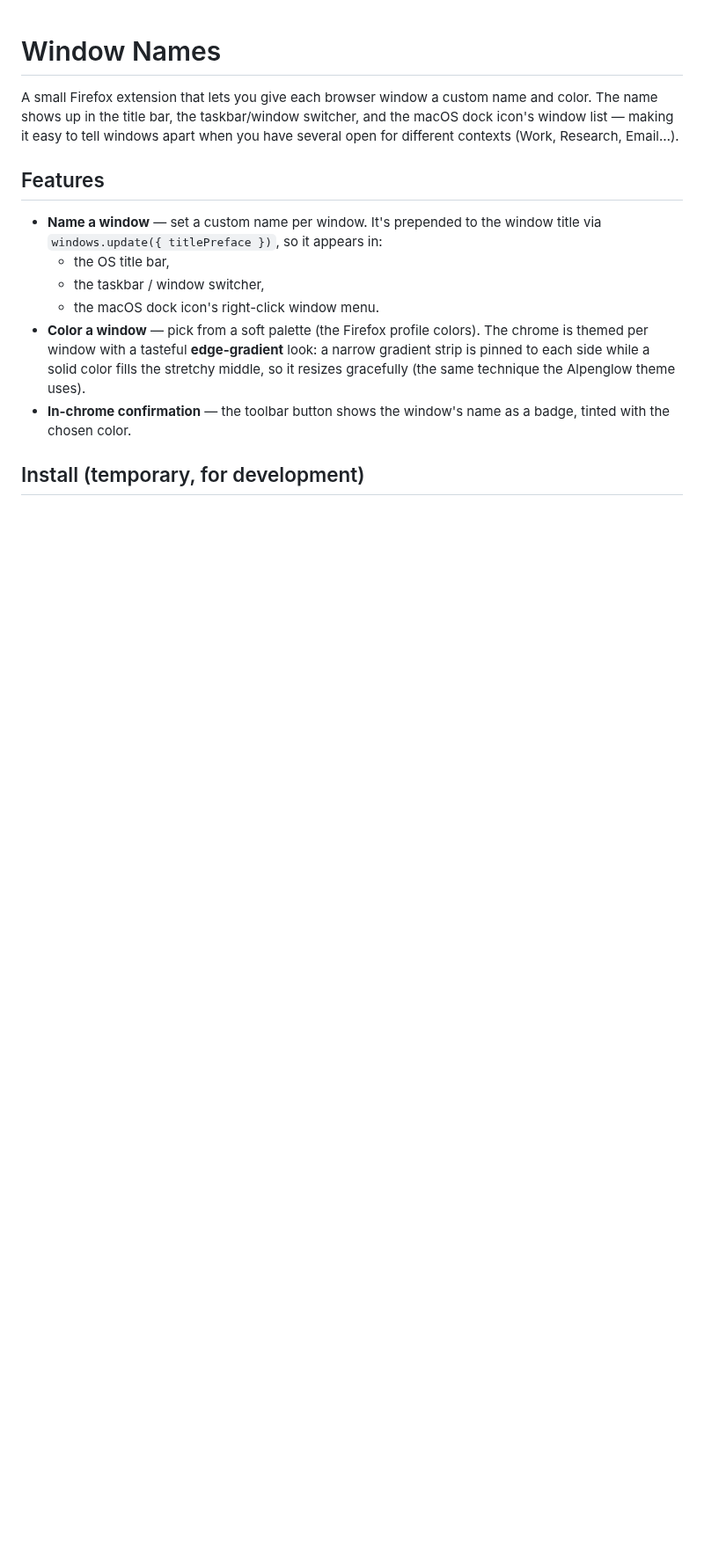
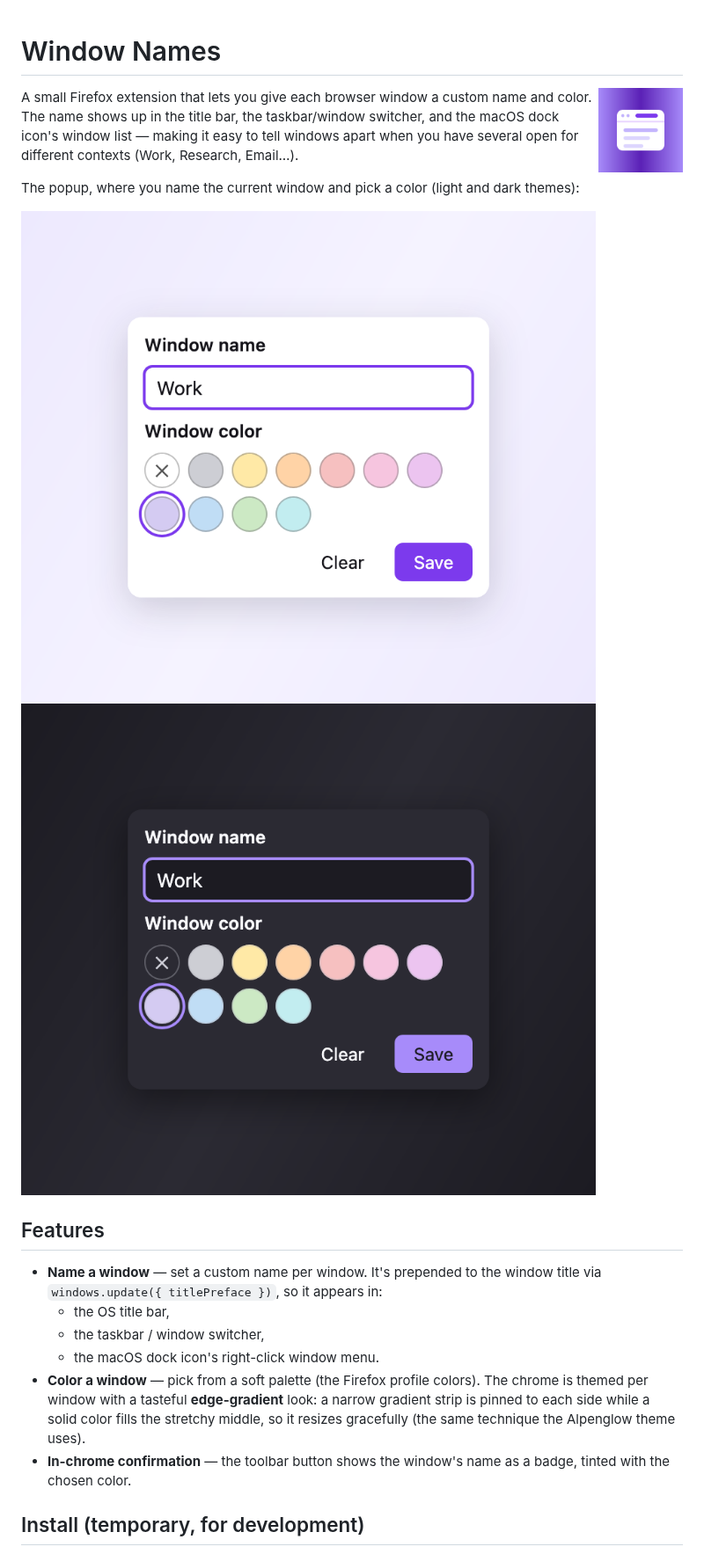
Before and after one commit to Left47/fx-window-names, a Markdown page: README.md, the part around the change. Shown at 88% size. GitHub-like rendering; pictures changed too: store/icon-128.png (added), store/screenshot-dark.png (added), store/screenshot.png (added); blank space fills up the shorter version.

```diff
--- a/README.md
+++ b/README.md
@@ -1,9 +1,17 @@
 # Window Names
+
+<img src="store/icon-128.png" alt="Window Names icon" width="96" align="right">
 
 A small Firefox extension that lets you give each browser window a custom name
 and color. The name shows up in the title bar, the taskbar/window switcher, and
 the macOS dock icon's window list — making it easy to tell windows apart when
 you have several open for different contexts (Work, Research, Email…).
+
+The popup, where you name the current window and pick a color (light and dark
+themes):
+
+![Window Names popup, light theme](store/screenshot.png)
+![Window Names popup, dark theme](store/screenshot-dark.png)
 
 ## Features
 
```
Also changed, not shown: 4 other files.
